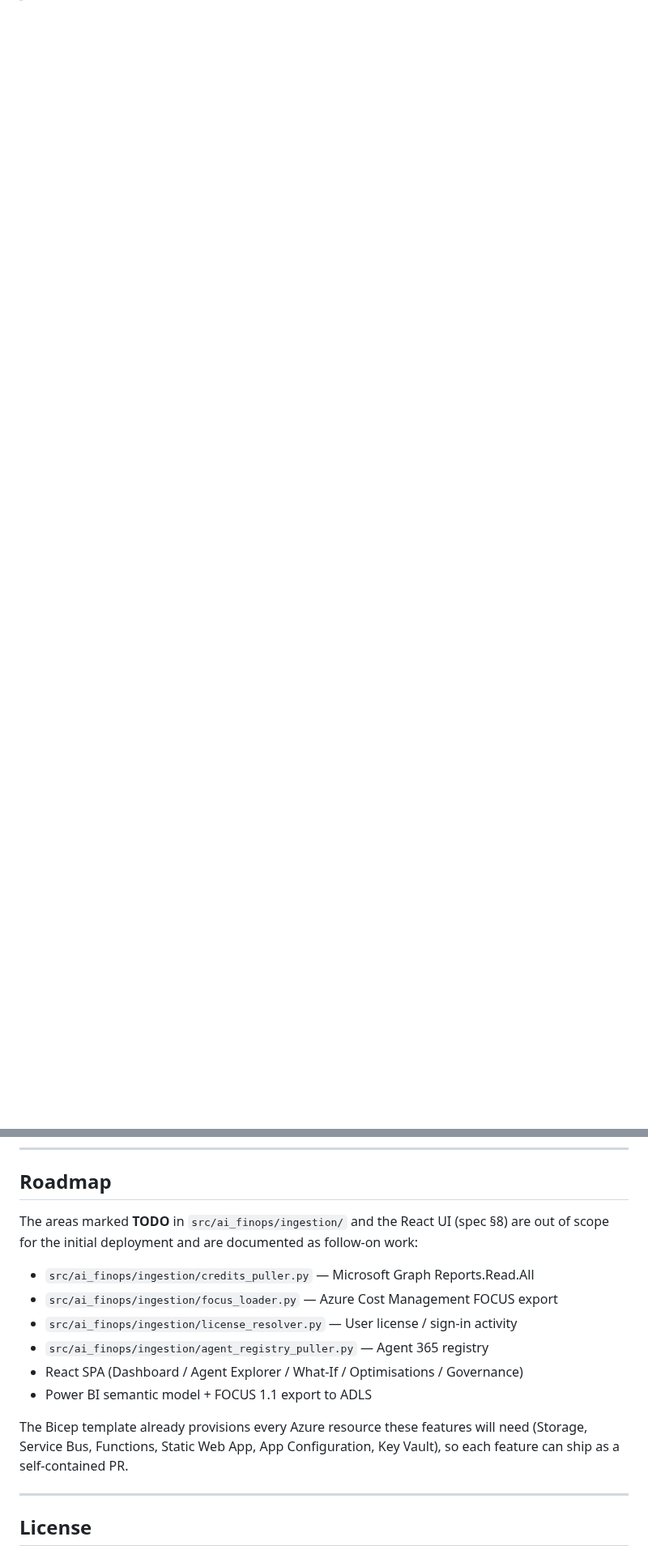
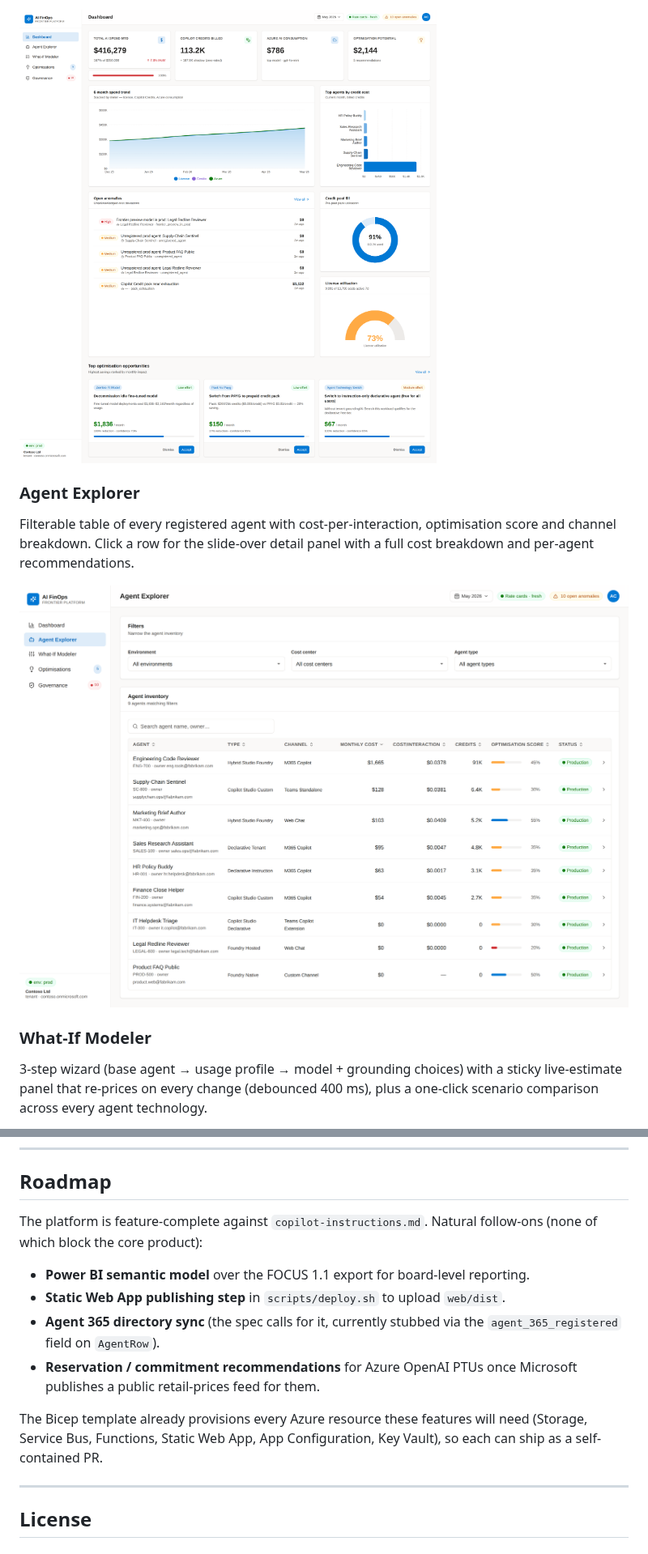
Before and after one commit to scadam/ai-finops, a Markdown page: README.md, 2 parts joined by grey strips. Shown at 81% size. Rendered like a GitHub page; pictures changed too: docs/screenshots/01-dashboard.png (added), docs/screenshots/02-agents.png (added); blank space fills up the shorter version.

```diff
--- a/README.md
+++ b/README.md
@@ -21,0 +41,14 @@ This repo contains:
+![Dashboard](./docs/screenshots/01-dashboard.png)
+
+### Agent Explorer
+Filterable table of every registered agent with cost-per-interaction,
+optimisation score and channel breakdown. Click a row for the slide-over
+detail panel with a full cost breakdown and per-agent recommendations.
+
+![Agent Explorer](./docs/screenshots/02-agents.png)
+
+### What-If Modeler
+3-step wizard (base agent → usage profile → model + grounding choices) with
+a sticky live-estimate panel that re-prices on every change (debounced 400 ms),
+plus a one-click scenario comparison across every agent technology.
+
@@ -261,20 +345,19 @@ See `copilot-instructions.md` §13 for the full guard-rail list.
 
 ## Roadmap
 
-The areas marked **TODO** in `src/ai_finops/ingestion/` and the React UI
-(spec §8) are out of scope for the initial deployment and are documented as
-follow-on work:
+The platform is feature-complete against `copilot-instructions.md`. Natural
+follow-ons (none of which block the core product):
 
-* `src/ai_finops/ingestion/credits_puller.py` — Microsoft Graph Reports.Read.All
-* `src/ai_finops/ingestion/focus_loader.py` — Azure Cost Management FOCUS export
-* `src/ai_finops/ingestion/license_resolver.py` — User license / sign-in activity
-* `src/ai_finops/ingestion/agent_registry_puller.py` — Agent 365 registry
-* React SPA (Dashboard / Agent Explorer / What-If / Optimisations / Governance)
-* Power BI semantic model + FOCUS 1.1 export to ADLS
+* **Power BI semantic model** over the FOCUS 1.1 export for board-level reporting.
+* **Static Web App publishing step** in `scripts/deploy.sh` to upload `web/dist`.
+* **Agent 365 directory sync** (the spec calls for it, currently stubbed via the
+  `agent_365_registered` field on `AgentRow`).
+* **Reservation / commitment recommendations** for Azure OpenAI PTUs once
+  Microsoft publishes a public retail-prices feed for them.
 
 The Bicep template already provisions every Azure resource these features will
-need (Storage, Service Bus, Functions, Static Web App, App Configuration, Key
-Vault), so each feature can ship as a self-contained PR.
+need (Storage, Service Bus, Functions, Static Web App, App Configuration,
+Key Vault), so each can ship as a self-contained PR.
 
 ---
 
```
Also changed, not shown: other parts of README.md (+108 -38 lines), docs/screenshots/03-modeler.png (added), docs/screenshots/04-optimisations.png (added), docs/screenshots/05-governance.png (added).
